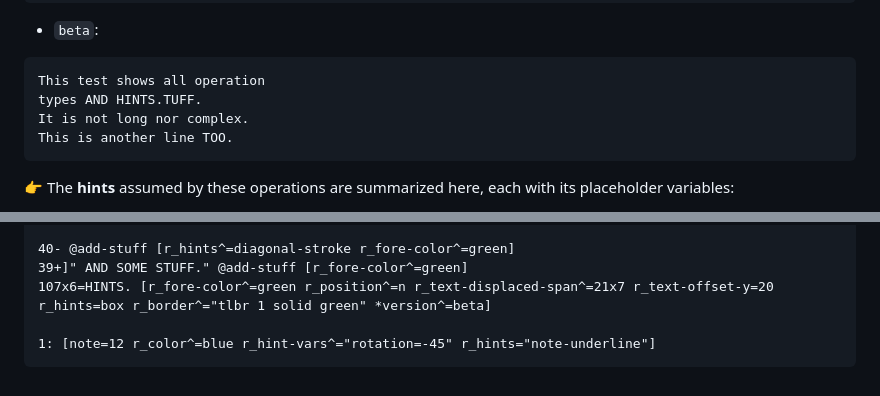
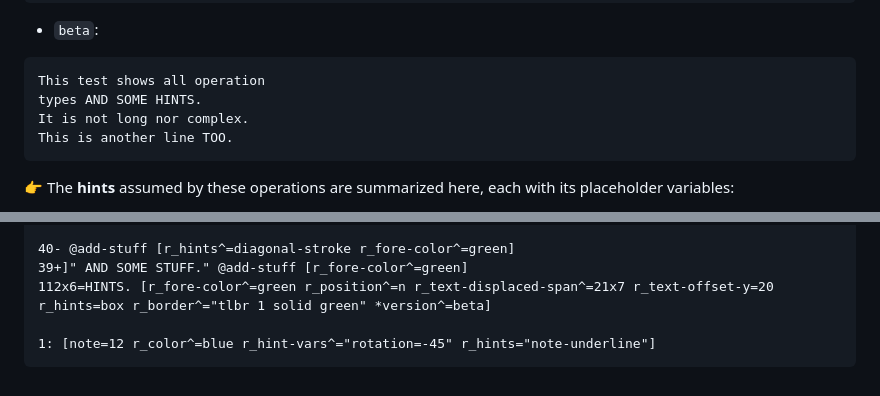
Before and after one commit to vedph/gve-snapshot-rendition, a Markdown page: docs/rendition.md, 2 parts joined by grey strips. GitHub-like rendering.

````diff
--- a/docs/rendition.md
+++ b/docs/rendition.md
@@ -796,7 +796,7 @@ This is another line TOO.
 
 ```txt
 This test shows all operation
-types AND HINTS.TUFF.
+types AND SOME HINTS.
 It is not long nor complex.
 This is another line TOO.
 ```
@@ -830,7 +830,7 @@ The same operations in their parsable format are listed here:
 
 40- @add-stuff [r_hints^=diagonal-stroke r_fore-color^=green]
 39+]" AND SOME STUFF." @add-stuff [r_fore-color^=green]
-107x6=HINTS. [r_fore-color^=green r_position^=n r_text-displaced-span^=21x7 r_text-offset-y=20 r_hints=box r_border^="tlbr 1 solid green" *version^=beta]
+112x6=HINTS. [r_fore-color^=green r_position^=n r_text-displaced-span^=21x7 r_text-offset-y=20 r_hints=box r_border^="tlbr 1 solid green" *version^=beta]
 
 1: [note=12 r_color^=blue r_hint-vars^="rotation=-45" r_hints="note-underline"]
 ```
````
